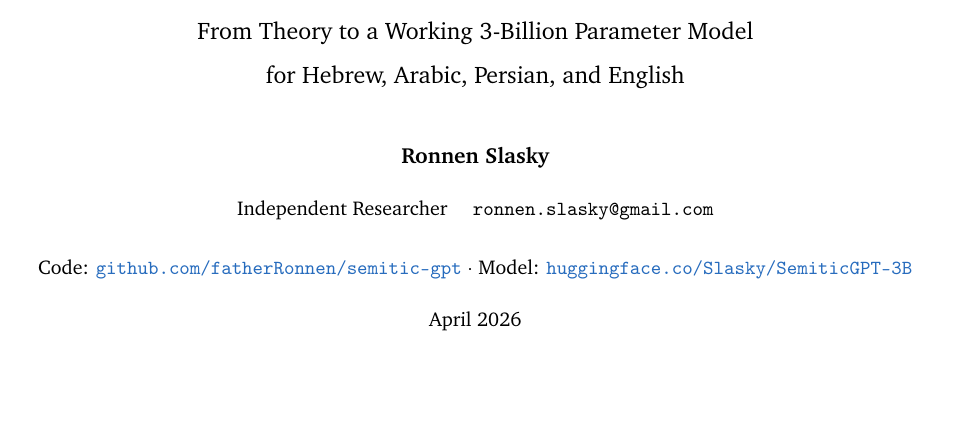
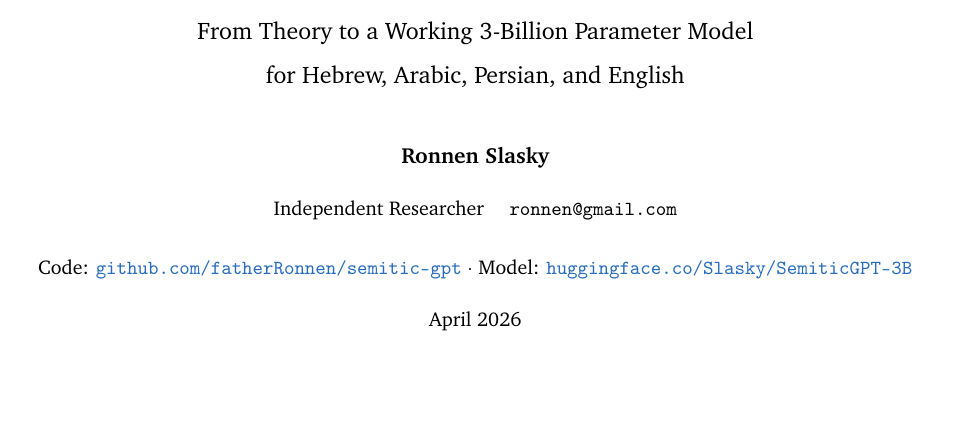
Before and after one commit to fatherRonnen/semitic-gpt, a LaTeX document (paper/guide/guide.tex): part of page 1 of 63, cut so that both start at the same text. Compiled offline with pdfLaTeX.

Commit message:
Update email to ronnen@gmail.com in both paper and guide

```diff
--- a/paper/guide/guide.tex
+++ b/paper/guide/guide.tex
@@ -140,7 +140,7 @@
 {\LARGE A Practical Guide to Training\\Multilingual Language Models}\\[12pt]
 {\large From Theory to a Working 3-Billion Parameter Model\\for Hebrew, Arabic, Persian, and English}\\[18pt]
 {\normalsize\textbf{Ronnen Slasky}}\\[4pt]
-{\small Independent Researcher \quad \texttt{ronnen.slasky@gmail.com}}\\[8pt]
+{\small Independent Researcher \quad \texttt{ronnen@gmail.com}}\\[8pt]
 {\small
 Code: \href{https://github.com/fatherRonnen/semitic-gpt}{\texttt{github.com/fatherRonnen/semitic-gpt}} $\cdot$
 Model: \href{https://huggingface.co/Slasky/SemiticGPT-3B}{\texttt{huggingface.co/Slasky/SemiticGPT-3B}}
```
Also changed, not shown: paper/v2/main.tex (+1 -1 lines), paper/guide/guide.pdf, paper/v2/main.pdf.
